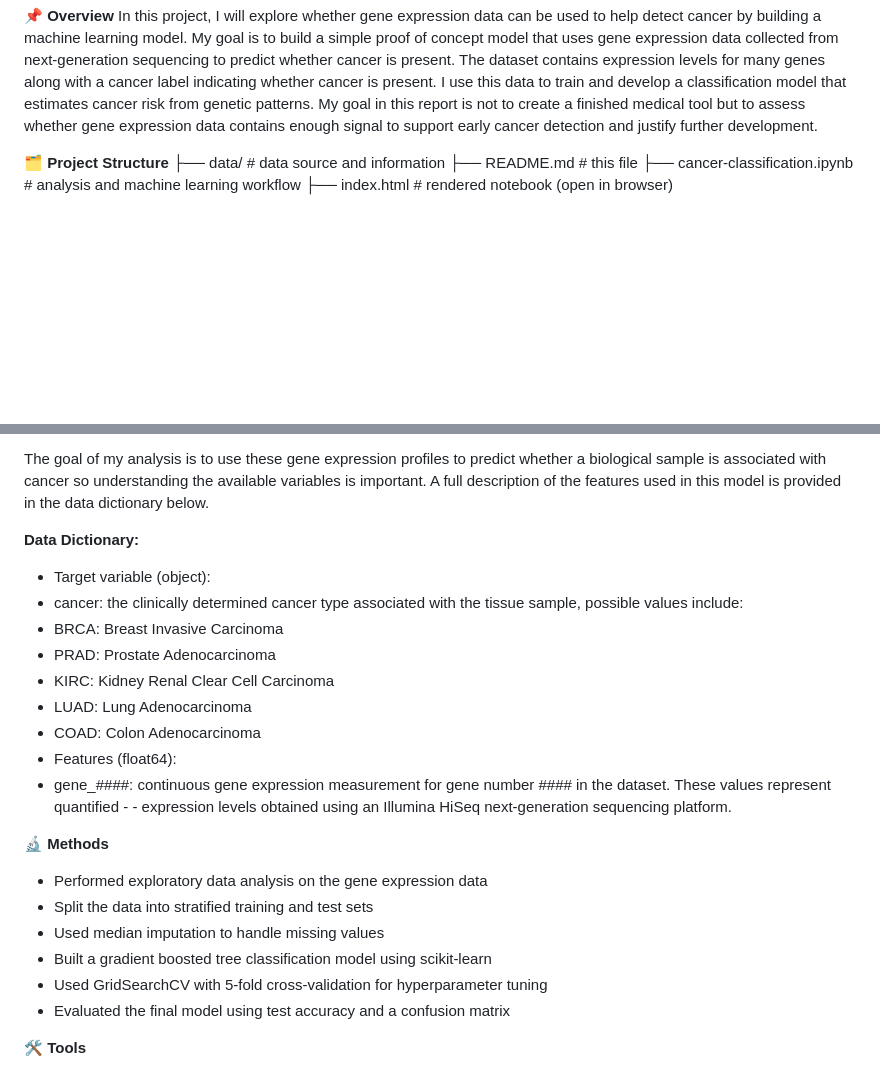
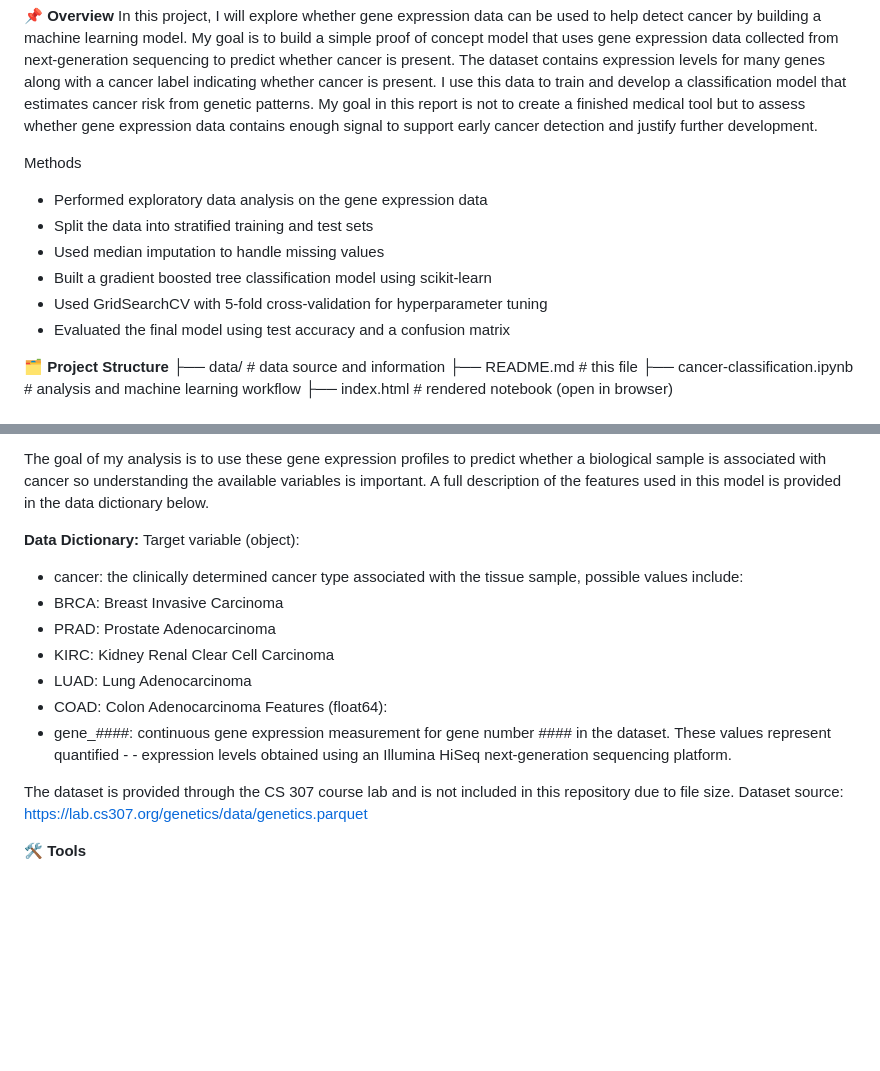
Before and after one commit to thuyn3/cancer-classification, a Markdown page: README.md, 2 parts joined by grey strips. Rendered like a GitHub page; blank space fills up the shorter version.

```diff
--- a/README.md
+++ b/README.md
@@ -2,6 +2,14 @@
 
 **📌 Overview**
 In this project, I will explore whether gene expression data can be used to help detect cancer by building a machine learning model. My goal is to build a simple proof of concept model that uses gene expression data collected from next-generation sequencing to predict whether cancer is present. The dataset contains expression levels for many genes along with a cancer label indicating whether cancer is present. I use this data to train and develop a classification model that estimates cancer risk from genetic patterns. My goal in this report is not to create a finished medical tool but to assess whether gene expression data contains enough signal to support early cancer detection and justify further development.
+
+Methods
+- Performed exploratory data analysis on the gene expression data
+- Split the data into stratified training and test sets
+- Used median imputation to handle missing values
+- Built a gradient boosted tree classification model using scikit-learn
+- Used GridSearchCV with 5-fold cross-validation for hyperparameter tuning
+- Evaluated the final model using test accuracy and a confusion matrix
 
 **🗂 Project Structure**
 ├── data/                                  # data source and information
@@ -15,23 +23,21 @@ In this project, I use a gene expression dataset collected from next-generation
 The goal of my analysis is to use these gene expression profiles to predict whether a biological sample is associated with cancer so understanding the available variables is important. A full description of the features used in this model is provided in the data dictionary below.
 
 **Data Dictionary:**
-- Target variable (object):
+Target variable (object):
  - cancer: the clinically determined cancer type associated with the tissue sample, possible values include:
  - BRCA: Breast Invasive Carcinoma
  - PRAD: Prostate Adenocarcinoma
  - KIRC: Kidney Renal Clear Cell Carcinoma
  - LUAD: Lung Adenocarcinoma
  - COAD: Colon Adenocarcinoma
-- Features (float64):
+Features (float64):
  - gene_####: continuous gene expression measurement for gene number #### in the dataset. These values represent quantified  -  - expression levels obtained using an Illumina HiSeq next-generation sequencing platform.
 
-**🔬 Methods**
-- Performed exploratory data analysis on the gene expression data
-- Split the data into stratified training and test sets
-- Used median imputation to handle missing values
-- Built a gradient boosted tree classification model using scikit-learn
-- Used GridSearchCV with 5-fold cross-validation for hyperparameter tuning
-- Evaluated the final model using test accuracy and a confusion matrix
+The dataset is provided through the CS 307 course lab and is not included in this repository due to file size.
+Dataset source:
+https://lab.cs307.org/genetics/data/genetics.parquet
+
+
 
 **🛠️ Tools**
 - Python
```
